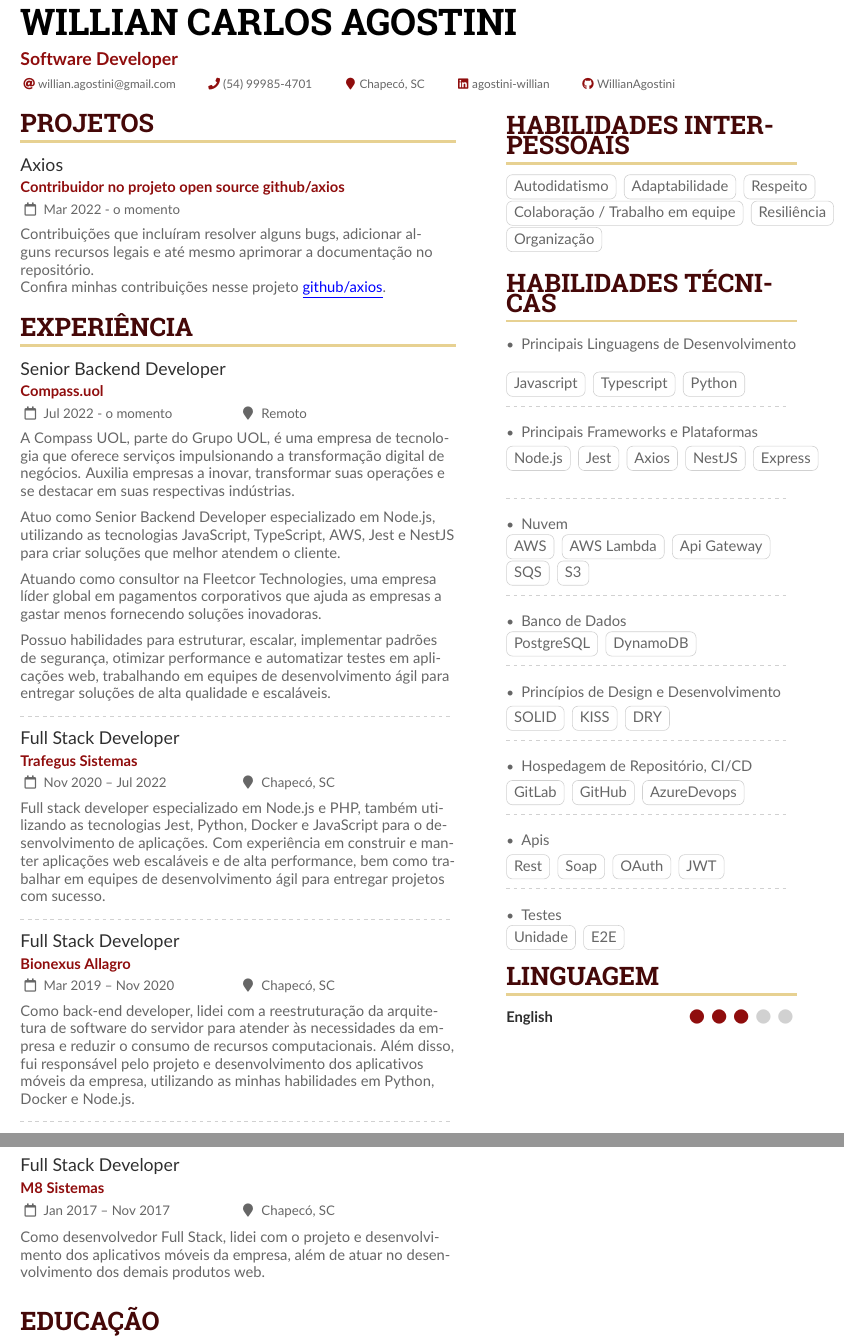
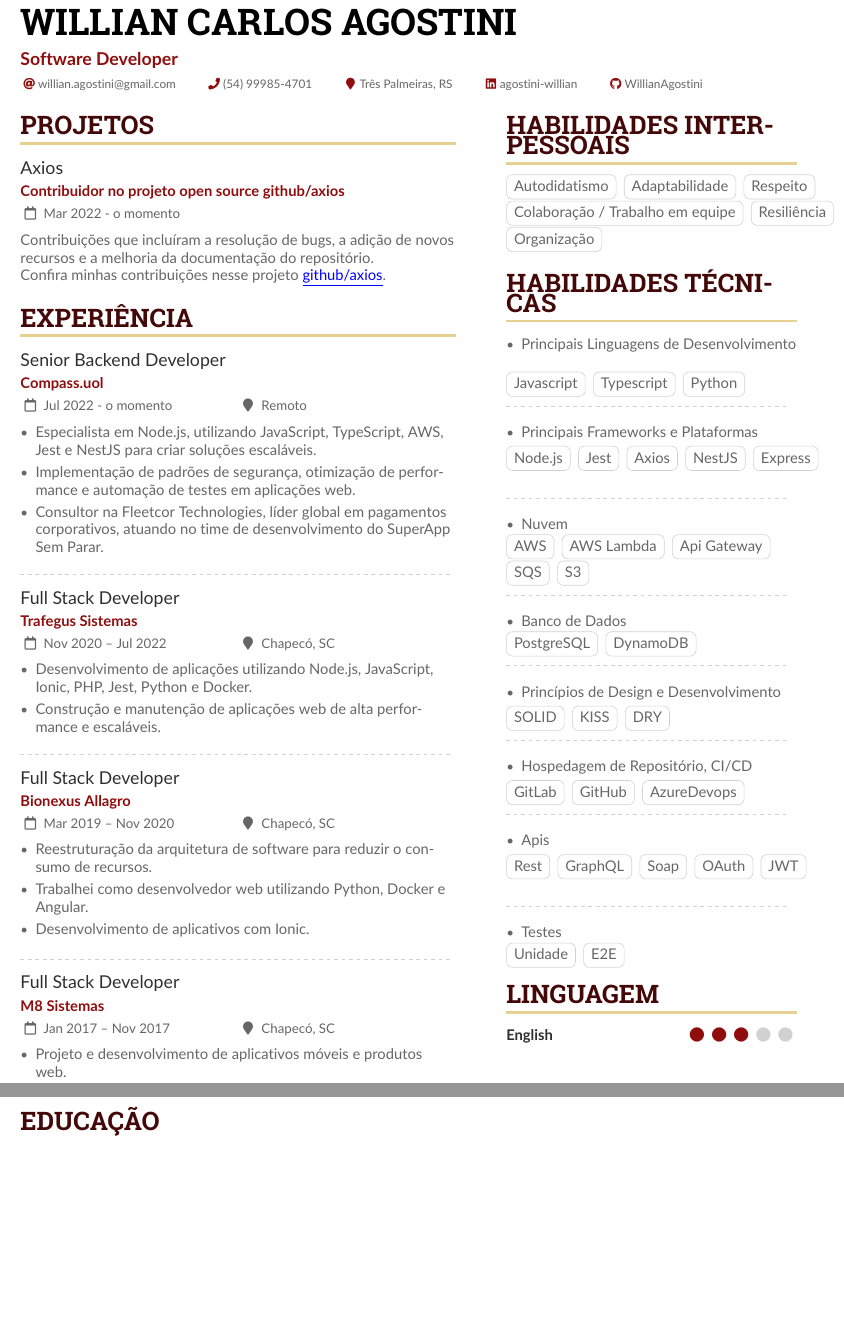
Before and after one commit to WillianAgostini/CV---Willian-Agostini, a LaTeX CV (sample.tex): two parts of pages 1 and 2 of 2, joined at a grey line, cut so that both start at the same text, the shorter picture padded with empty space. Compiled offline with pdfLaTeX.

Commit message:
Updates from Overleaf

```diff
--- a/sample.tex
+++ b/sample.tex
@@ -105,7 +105,7 @@
   % Not all of these are required!
   \email{willian.agostini@gmail.com}
   \phone{(54) 99985-4701}
-  \location{Chapecó, SC}
+  \location{Três Palmeiras, RS}
   \linkedin{agostini-willian}
   \github{WillianAgostini}
   %% You can add your own arbitrary detail with
@@ -143,7 +143,7 @@
 \cvsection{Projetos}
 
 \cvevent{Axios}{Contribuidor no projeto open source github/axios}{Mar 2022 - o momento}{}
-Contribuições que incluíram resolver alguns bugs, adicionar alguns recursos legais e até mesmo aprimorar a documentação no repositório.
+Contribuições que incluíram a resolução de bugs, a adição de novos recursos e a melhoria da documentação do repositório.
 
 
 Confira minhas contribuições nesse projeto \href{https://github.com/axios/axios/issues?q=commenter%3AWillianAgostini}{\textcolor{blue}{\underline{github/axios}}}.
@@ -152,31 +152,34 @@ Confira minhas contribuições nesse projeto \href{https://github.com/axios/axio
 
 \cvevent{Senior Backend Developer}{Compass.uol}{Jul 2022 - o momento}{Remoto}
 
-A Compass UOL, parte do Grupo UOL, é uma empresa de tecnologia que oferece serviços impulsionando a
-transformação digital de negócios. Auxilia empresas a inovar, transformar suas operações e se destacar
-em suas respectivas indústrias.
-
-\vspace{0.2cm}Atuo como Senior Backend Developer especializado em Node.js, utilizando as tecnologias JavaScript, TypeScript, AWS, Jest e NestJS para criar soluções que melhor atendem o cliente.
-
-\vspace{0.2cm} Atuando como consultor na Fleetcor Technologies, uma empresa líder global em pagamentos corporativos que ajuda as empresas a gastar menos fornecendo soluções inovadoras.
-
-\vspace{0.2cm} Possuo habilidades para estruturar, escalar, implementar padrões de segurança, otimizar performance e automatizar testes em aplicações web, trabalhando em equipes de desenvolvimento ágil para entregar soluções de alta qualidade e escaláveis.
+\begin{itemize}
+  \item Especialista em Node.js, utilizando JavaScript, TypeScript, AWS, Jest e NestJS para criar soluções escaláveis.
+  \item Implementação de padrões de segurança, otimização de performance e automação de testes em aplicações web.
+  \item Consultor na Fleetcor Technologies, líder global em pagamentos corporativos, atuando no time de desenvolvimento do SuperApp Sem Parar.
+\end{itemize}
 
 \divider
 
 \cvevent{Full Stack Developer}{Trafegus Sistemas}{Nov 2020 -- Jul 2022}{Chapecó, SC}
-Full stack developer especializado em Node.js e PHP, também utilizando as tecnologias Jest, Python, Docker e JavaScript para o desenvolvimento de aplicações. Com experiência em construir e manter aplicações web escaláveis e de alta performance, bem como trabalhar em equipes de desenvolvimento ágil para entregar projetos com sucesso.
-
+\begin{itemize}
+  \item Desenvolvimento de aplicações utilizando Node.js, JavaScript, Ionic, PHP, Jest, Python e Docker.
+  \item Construção e manutenção de aplicações web de alta performance e escaláveis.
+\end{itemize}
 
 \divider
 
 \cvevent{Full Stack Developer}{Bionexus Allagro}{Mar 2019 -- Nov 2020}{Chapecó, SC}
-Como back-end developer, lidei com a reestruturação da arquitetura de software do servidor para atender às necessidades da empresa e reduzir o consumo de recursos computacionais. Além disso, fui responsável pelo projeto e desenvolvimento dos aplicativos móveis da empresa, utilizando as minhas habilidades em Python, Docker e Node.js.
+\begin{itemize}
+  \item Reestruturação da arquitetura de software para reduzir o consumo de recursos.
+  \item Trabalhei como desenvolvedor web utilizando Python, Docker e Angular.
+  \item Desenvolvimento de aplicativos com Ionic.
+\end{itemize}
 
 \divider
-\newpage
 \cvevent{Full Stack Developer}{M8 Sistemas}{Jan 2017 -- Nov 2017}{Chapecó, SC}
-Como desenvolvedor Full Stack, lidei com o projeto e desenvolvimento dos aplicativos móveis da empresa, além de atuar no desenvolvimento dos demais produtos web.
+\begin{itemize}
+  \item Projeto e desenvolvimento de aplicativos móveis e produtos web.
+\end{itemize}
 
 
 \medskip
@@ -301,6 +304,7 @@ Confira minhas contribuições nesses projetos
 \item{Apis}
 \end{itemize}
 \cvtag{Rest}
+\cvtag{GraphQL}
 \cvtag{Soap}
 \cvtag{OAuth}
 \cvtag{JWT}
```
